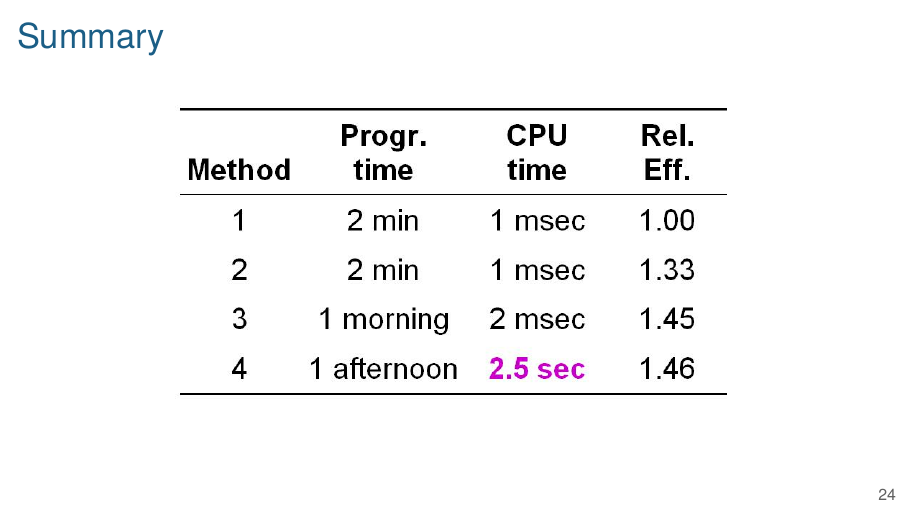
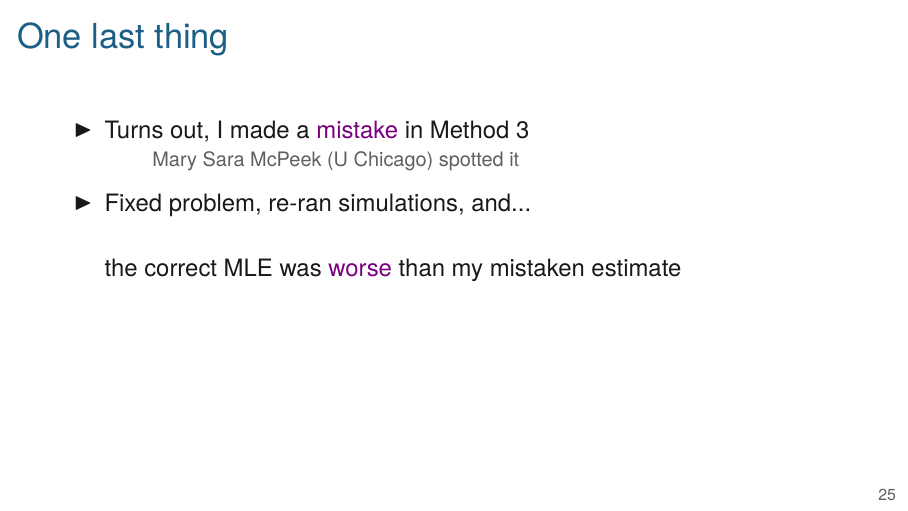
Before and after one commit to kbroman/AdvData, LaTeX slides (10_allelefreq/10_allelefreq.tex): page 29 of 29 before the commit and page 31 of 31 after it. Compiled offline with XeLaTeX.

Commit message:
lec 10: add slide re erratum

```diff
--- a/10_allelefreq/10_allelefreq.tex
+++ b/10_allelefreq/10_allelefreq.tex
@@ -324,4 +324,17 @@ Use {\vhilit EM algorithm}:
 \end{frame}
 
 
+\begin{frame}{One last thing}
+
+  \bbi
+\item Turns out, I made a {\hilit mistake} in Method 3
+  \bi
+\item[]  Mary Sara McPeek (U Chicago) spotted it
+  \ei
+\item Fixed problem, re-ran simulations, and... \\[18pt]
+  \onslide<2->{the correct MLE was {\hilit worse} than my mistaken estimate}
+ \ei
+
+\end{frame}
+
 \end{document}
```
